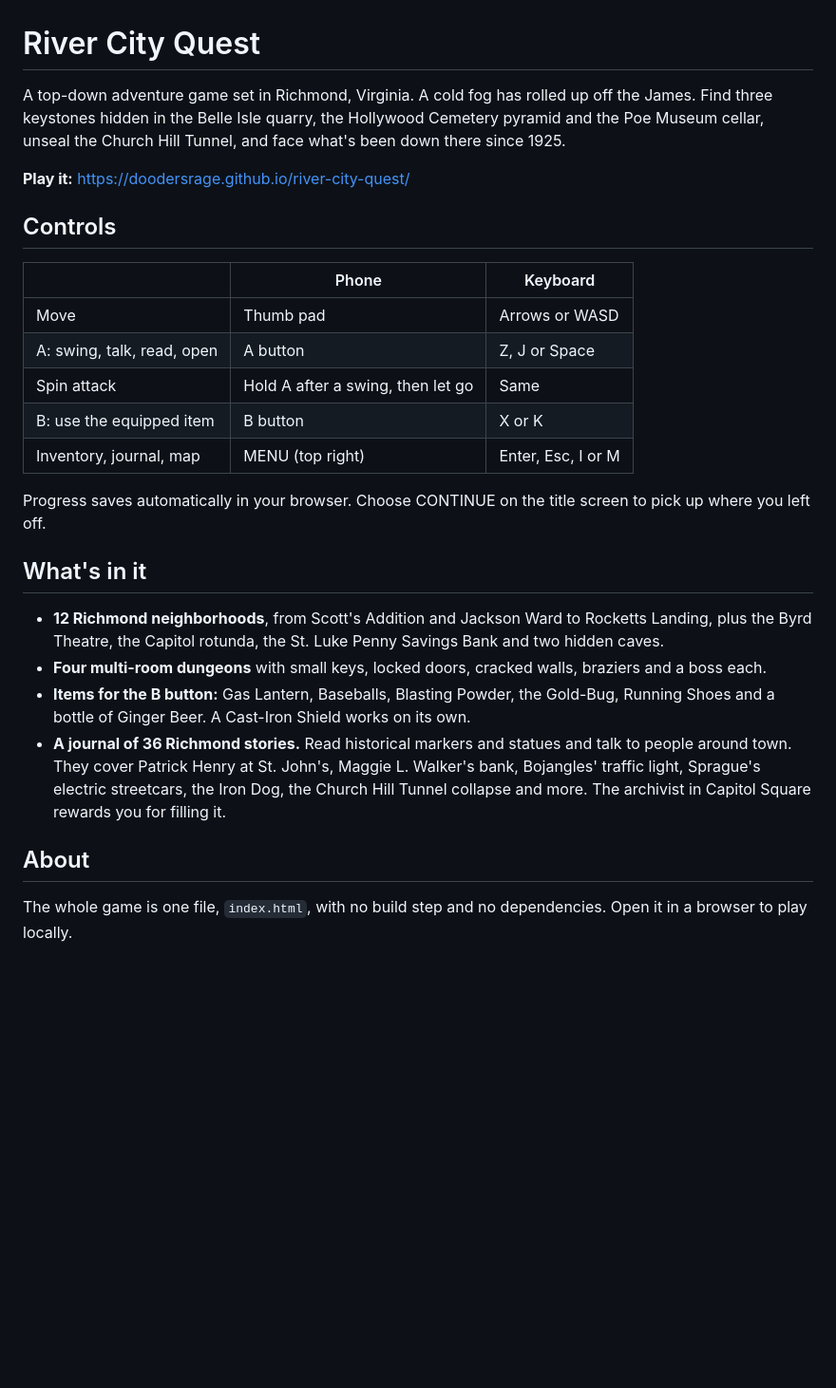
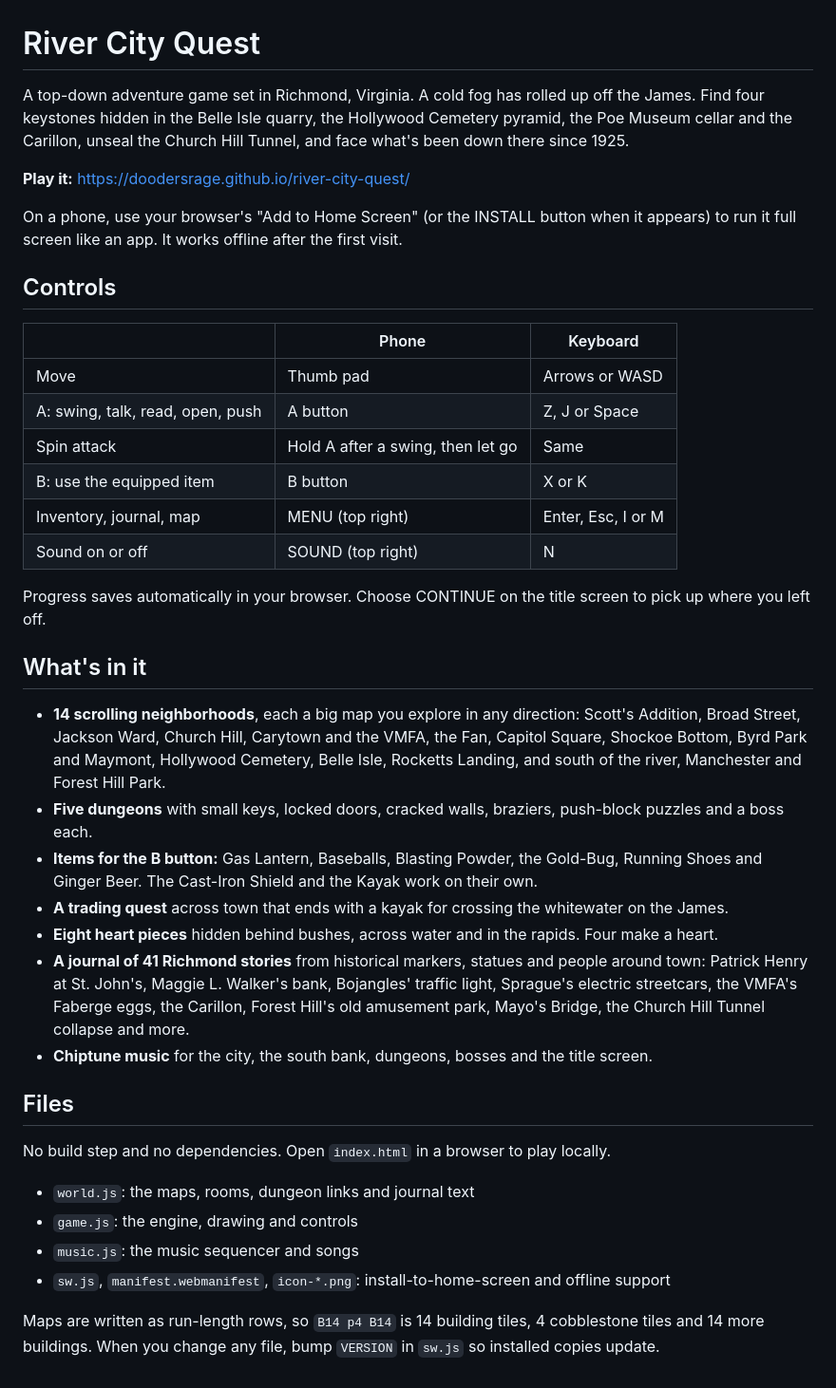
Before and after one commit to doodersrage/river-city-quest, a Markdown page: README.md, the part around the change. Shown at 95% size. Drawn GitHub-style; blank space fills up the shorter version.

```diff
--- a/README.md
+++ b/README.md
@@ -1,28 +1,41 @@
 # River City Quest
 
-A top-down adventure game set in Richmond, Virginia. A cold fog has rolled up off the James. Find three keystones hidden in the Belle Isle quarry, the Hollywood Cemetery pyramid and the Poe Museum cellar, unseal the Church Hill Tunnel, and face what's been down there since 1925.
+A top-down adventure game set in Richmond, Virginia. A cold fog has rolled up off the James. Find four keystones hidden in the Belle Isle quarry, the Hollywood Cemetery pyramid, the Poe Museum cellar and the Carillon, unseal the Church Hill Tunnel, and face what's been down there since 1925.
 
 **Play it:** https://doodersrage.github.io/river-city-quest/
+
+On a phone, use your browser's "Add to Home Screen" (or the INSTALL button when it appears) to run it full screen like an app. It works offline after the first visit.
 
 ## Controls
 
 | | Phone | Keyboard |
 |---|---|---|
 | Move | Thumb pad | Arrows or WASD |
-| A: swing, talk, read, open | A button | Z, J or Space |
+| A: swing, talk, read, open, push | A button | Z, J or Space |
 | Spin attack | Hold A after a swing, then let go | Same |
 | B: use the equipped item | B button | X or K |
 | Inventory, journal, map | MENU (top right) | Enter, Esc, I or M |
+| Sound on or off | SOUND (top right) | N |
 
 Progress saves automatically in your browser. Choose CONTINUE on the title screen to pick up where you left off.
 
 ## What's in it
 
-- **12 Richmond neighborhoods**, from Scott's Addition and Jackson Ward to Rocketts Landing, plus the Byrd Theatre, the Capitol rotunda, the St. Luke Penny Savings Bank and two hidden caves.
-- **Four multi-room dungeons** with small keys, locked doors, cracked walls, braziers and a boss each.
-- **Items for the B button:** Gas Lantern, Baseballs, Blasting Powder, the Gold-Bug, Running Shoes and a bottle of Ginger Beer. A Cast-Iron Shield works on its own.
-- **A journal of 36 Richmond stories.** Read historical markers and statues and talk to people around town. They cover Patrick Henry at St. John's, Maggie L. Walker's bank, Bojangles' traffic light, Sprague's electric streetcars, the Iron Dog, the Church Hill Tunnel collapse and more. The archivist in Capitol Square rewards you for filling it.
+- **14 scrolling neighborhoods**, each a big map you explore in any direction: Scott's Addition, Broad Street, Jackson Ward, Church Hill, Carytown and the VMFA, the Fan, Capitol Square, Shockoe Bottom, Byrd Park and Maymont, Hollywood Cemetery, Belle Isle, Rocketts Landing, and south of the river, Manchester and Forest Hill Park.
+- **Five dungeons** with small keys, locked doors, cracked walls, braziers, push-block puzzles and a boss each.
+- **Items for the B button:** Gas Lantern, Baseballs, Blasting Powder, the Gold-Bug, Running Shoes and Ginger Beer. The Cast-Iron Shield and the Kayak work on their own.
+- **A trading quest** across town that ends with a kayak for crossing the whitewater on the James.
+- **Eight heart pieces** hidden behind bushes, across water and in the rapids. Four make a heart.
+- **A journal of 41 Richmond stories** from historical markers, statues and people around town: Patrick Henry at St. John's, Maggie L. Walker's bank, Bojangles' traffic light, Sprague's electric streetcars, the VMFA's Faberge eggs, the Carillon, Forest Hill's old amusement park, Mayo's Bridge, the Church Hill Tunnel collapse and more.
+- **Chiptune music** for the city, the south bank, dungeons, bosses and the title screen.
 
-## About
+## Files
 
-The whole game is one file, `index.html`, with no build step and no dependencies. Open it in a browser to play locally.
+No build step and no dependencies. Open `index.html` in a browser to play locally.
+
+- `world.js`: the maps, rooms, dungeon links and journal text
+- `game.js`: the engine, drawing and controls
+- `music.js`: the music sequencer and songs
+- `sw.js`, `manifest.webmanifest`, `icon-*.png`: install-to-home-screen and offline support
+
+Maps are written as run-length rows, so `B14 p4 B14` is 14 building tiles, 4 cobblestone tiles and 14 more buildings. When you change any file, bump `VERSION` in `sw.js` so installed copies update.
```
Also changed, not shown: icon-180.png (added), icon-192.png (added), icon-512.png (added), 6 other files.
